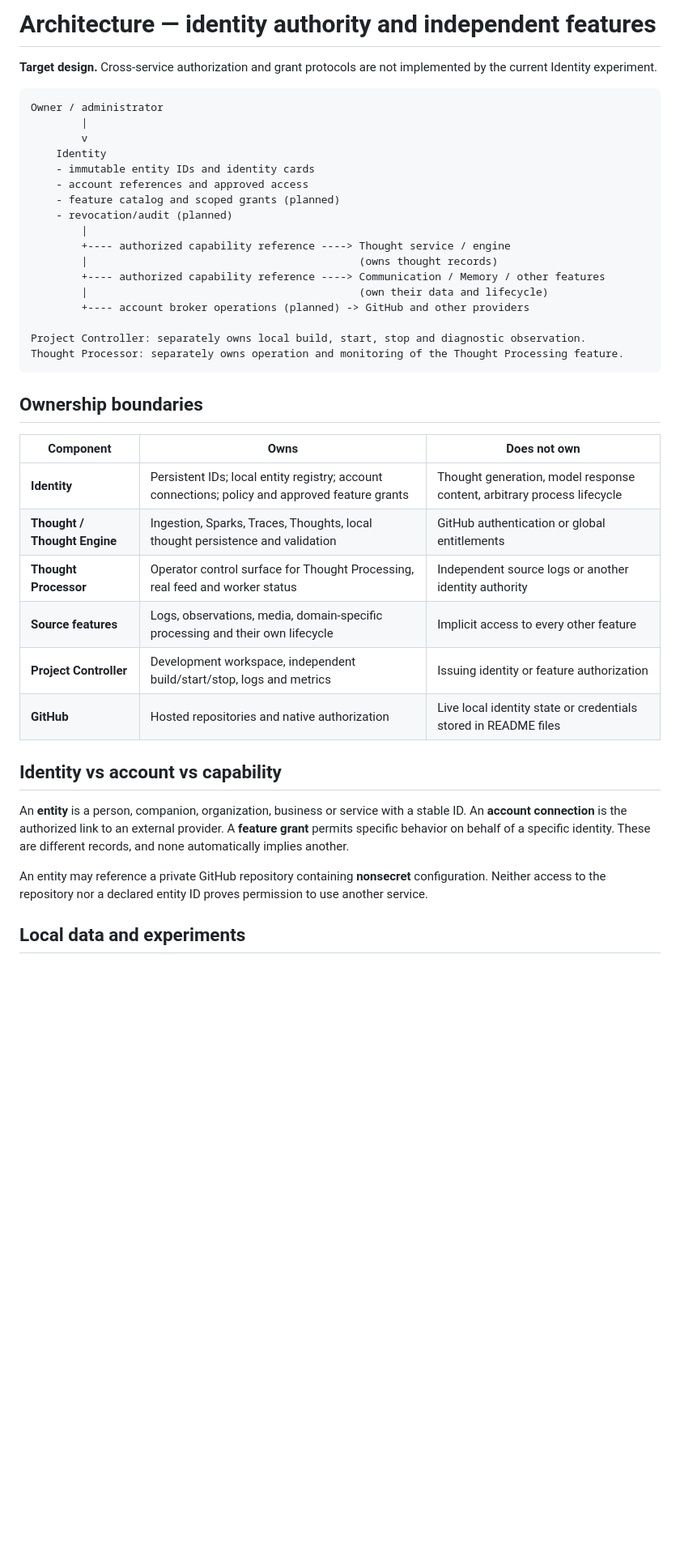
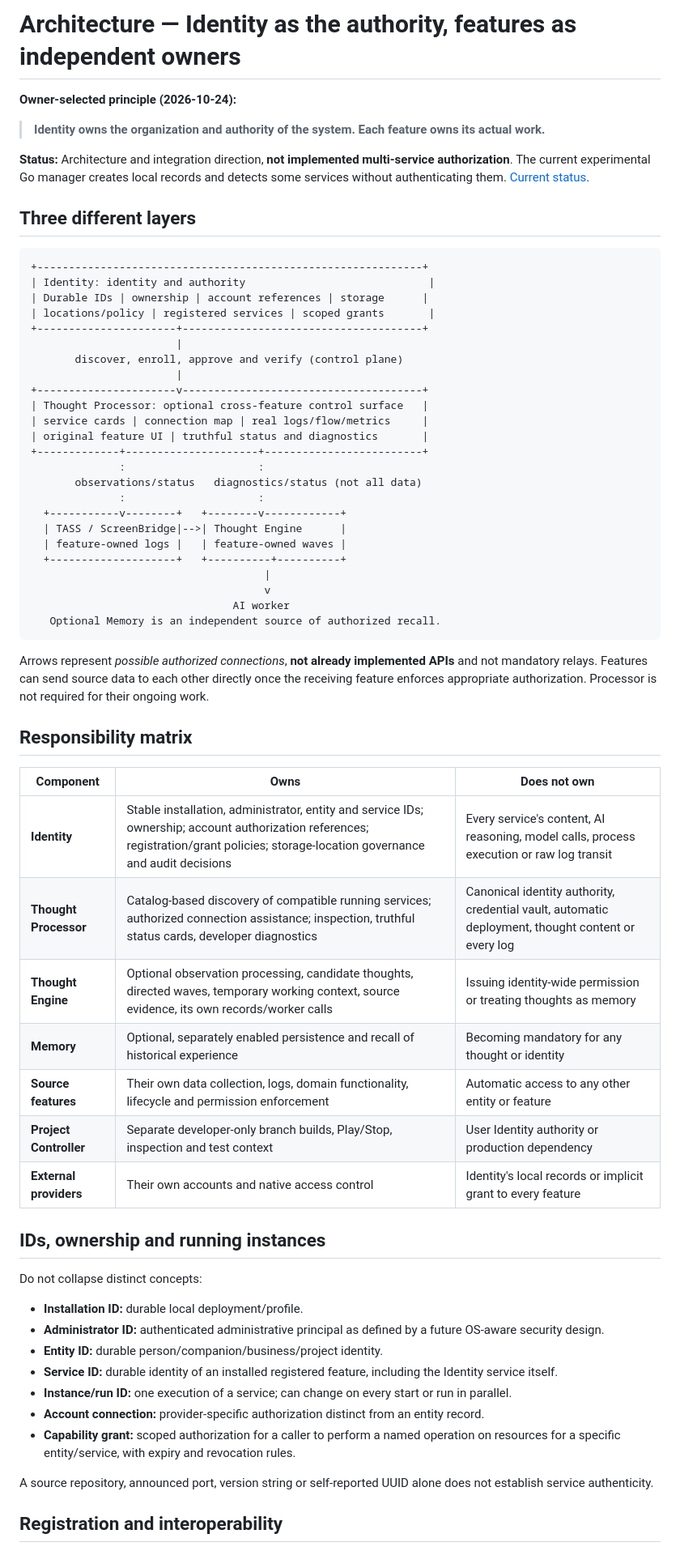
Before and after one commit to Arameair/identity, a Markdown page: docs/ARCHITECTURE.md, the part around one of its changes. Shown at 81% size. Rendered like a GitHub page; blank space fills up the shorter version.

Commit message:
docs: align docs/ARCHITECTURE.md with independent-feature Identity architecture

````diff
--- a/docs/ARCHITECTURE.md
+++ b/docs/ARCHITECTURE.md
@@ -1,43 +1,66 @@
-# Architecture — identity authority and independent features
+# Architecture — Identity as the authority, features as independent owners
 
-**Target design.** Cross-service authorization and grant protocols are not implemented by the current Identity experiment.
+**Owner-selected principle (2026-10-24):**
+
+> **Identity owns the organization and authority of the system. Each feature owns its actual work.**
+
+**Status:** Architecture and integration direction, **not implemented multi-service authorization**. The current experimental Go manager creates local records and detects some services without authenticating them. [Current status](STATUS.md).
+
+## Three different layers
 
 ```text
-Owner / administrator
-        |
-        v
-    Identity
-    - immutable entity IDs and identity cards
-    - account references and approved access
-    - feature catalog and scoped grants (planned)
-    - revocation/audit (planned)
-        |
-        +---- authorized capability reference ----> Thought service / engine
-        |                                           (owns thought records)
-        +---- authorized capability reference ----> Communication / Memory / other features
-        |                                           (own their data and lifecycle)
-        +---- account broker operations (planned) -> GitHub and other providers
-
-Project Controller: separately owns local build, start, stop and diagnostic observation.
-Thought Processor: separately owns operation and monitoring of the Thought Processing feature.
++-------------------------------------------------------------+
+| Identity: identity and authority                             |
+| Durable IDs | ownership | account references | storage      |
+| locations/policy | registered services | scoped grants       |
++----------------------+--------------------------------------+
+                       |
+       discover, enroll, approve and verify (control plane)
+                       |
++----------------------v--------------------------------------+
+| Thought Processor: optional cross-feature control surface   |
+| service cards | connection map | real logs/flow/metrics     |
+| original feature UI | truthful status and diagnostics       |
++-------------+---------------------+-------------------------+
+              :                     :
+       observations/status   diagnostics/status (not all data)
+              :                     :
+  +-----------v--------+   +--------v------------+
+  | TASS / ScreenBridge|-->| Thought Engine      |
+  | feature-owned logs |   | feature-owned waves |
+  +--------------------+   +----------+----------+
+                                     |
+                                     v
+                                AI worker
+   Optional Memory is an independent source of authorized recall.
 ```
 
-## Ownership boundaries
+Arrows represent *possible authorized connections*, **not already implemented APIs** and not mandatory relays. Features can send source data to each other directly once the receiving feature enforces appropriate authorization. Processor is not required for their ongoing work.
+
+## Responsibility matrix
 
 | Component | Owns | Does not own |
 | --- | --- | --- |
-| **Identity** | Persistent IDs; local entity registry; account connections; policy and approved feature grants | Thought generation, model response content, arbitrary process lifecycle |
-| **Thought / Thought Engine** | Ingestion, Sparks, Traces, Thoughts, local thought persistence and validation | GitHub authentication or global entitlements |
-| **Thought Processor** | Operator control surface for Thought Processing, real feed and worker status | Independent source logs or another identity authority |
-| **Source features** | Logs, observations, media, domain-specific processing and their own lifecycle | Implicit access to every other feature |
-| **Project Controller** | Development workspace, independent build/start/stop, logs and metrics | Issuing identity or feature authorization |
-| **GitHub** | Hosted repositories and native authorization | Live local identity state or credentials stored in README files |
+| **Identity** | Stable installation, administrator, entity and service IDs; ownership; account authorization references; registration/grant policies; storage-location governance and audit decisions | Every service's content, AI reasoning, model calls, process execution or raw log transit |
+| **Thought Processor** | Catalog-based discovery of compatible running services; authorized connection assistance; inspection, truthful status cards, developer diagnostics | Canonical identity authority, credential vault, automatic deployment, thought content or every log |
+| **Thought Engine** | Optional observation processing, candidate thoughts, directed waves, temporary working context, source evidence, its own records/worker calls | Issuing identity-wide permission or treating thoughts as memory |
+| **Memory** | Optional, separately enabled persistence and recall of historical experience | Becoming mandatory for any thought or identity |
+| **Source features** | Their own data collection, logs, domain functionality, lifecycle and permission enforcement | Automatic access to any other entity or feature |
+| **Project Controller** | Separate developer-only branch builds, Play/Stop, inspection and test context | User Identity authority or production dependency |
+| **External providers** | Their own accounts and native access control | Identity's local records or implicit grant to every feature |
 
-## Identity vs account vs capability
+## IDs, ownership and running instances
 
-An **entity** is a person, companion, organization, business or service with a stable ID. An **account connection** is the authorized link to an external provider. A **feature grant** permits specific behavior on behalf of a specific identity. These are different records, and none automatically implies another.
+Do not collapse distinct concepts:
+- **Installation ID:** durable local deployment/profile.
+- **Administrator ID:** authenticated administrative principal as defined by a future OS-aware security design.
+- **Entity ID:** durable person/companion/business/project identity.
+- **Service ID:** durable identity of an installed registered feature, including the Identity service itself.
+- **Instance/run ID:** one execution of a service; can change on every start or run in parallel.
+- **Account connection:** provider-specific authorization distinct from an entity record.
+- **Capability grant:** scoped authorization for a caller to perform a named operation on resources for a specific entity/service, with expiry and revocation rules.
 
-An entity may reference a private GitHub repository containing **nonsecret** configuration. Neither access to the repository nor a declared entity ID proves permission to use another service.
+A source repository, announced port, version string or self-reported UUID alone does not establish service authenticity.
 
-## Local data and experiments
+## Registration and interoperability
 
````
Also changed, not shown: other parts of docs/ARCHITECTURE.md (+41 -5 lines).
